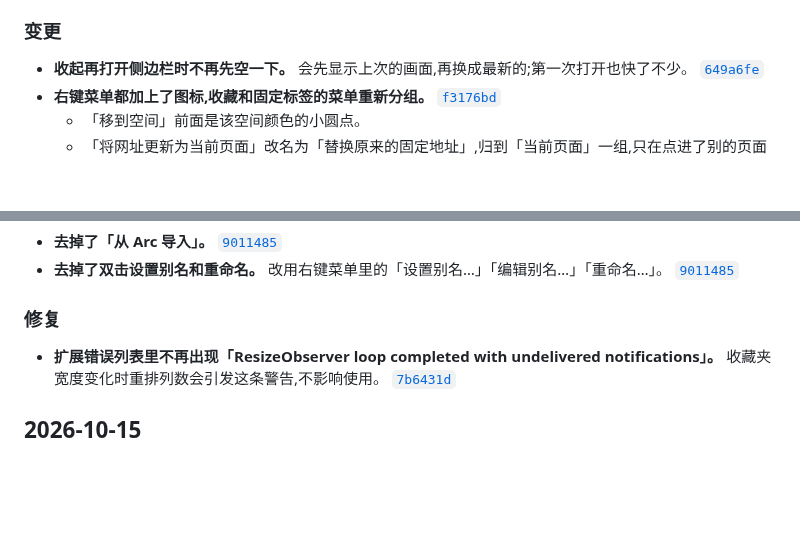
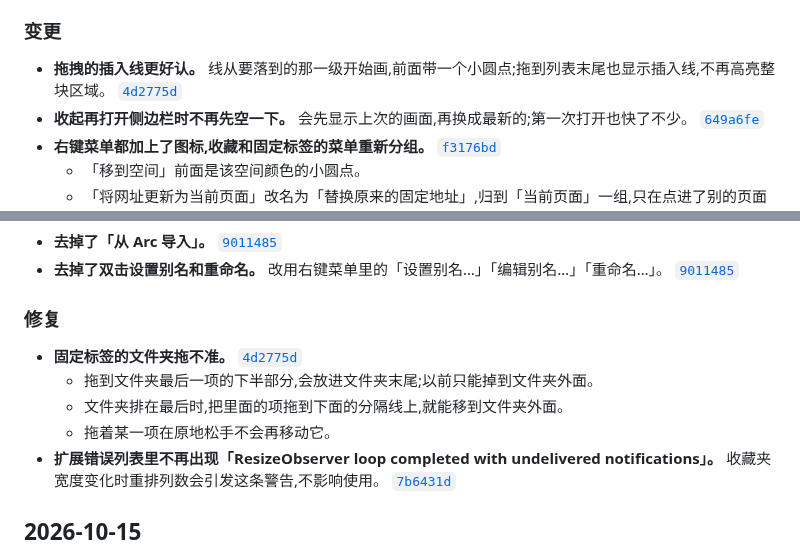
Before and after one commit to winzipsdo/sidearc, a Markdown page: CHANGELOG.md, 2 parts joined by grey strips. Drawn GitHub-style; blank space fills up the shorter version.

Commit message:
CHANGELOG: note the folder drag fixes
Co-Authored-By: Claude Opus 5.5 <noreply@anthropic.com>

```diff
--- a/CHANGELOG.md
+++ b/CHANGELOG.md
@@ -23,6 +23,7 @@
 
 ### 变更
 
+- **拖拽的插入线更好认。** 线从要落到的那一级开始画,前面带一个小圆点;拖到列表末尾也显示插入线,不再高亮整块区域。 [`4d2775d`](https://github.com/winzipsdo/sidearc/commit/4d2775d)
 - **收起再打开侧边栏时不再先空一下。** 会先显示上次的画面,再换成最新的;第一次打开也快了不少。 [`649a6fe`](https://github.com/winzipsdo/sidearc/commit/649a6fe)
 - **右键菜单都加上了图标,收藏和固定标签的菜单重新分组。** [`f3176bd`](https://github.com/winzipsdo/sidearc/commit/f3176bd)
   - 「移到空间」前面是该空间颜色的小圆点。
@@ -37,6 +38,10 @@
 
 ### 修复
 
+- **固定标签的文件夹拖不准。** [`4d2775d`](https://github.com/winzipsdo/sidearc/commit/4d2775d)
+  - 拖到文件夹最后一项的下半部分,会放进文件夹末尾;以前只能掉到文件夹外面。
+  - 文件夹排在最后时,把里面的项拖到下面的分隔线上,就能移到文件夹外面。
+  - 拖着某一项在原地松手不会再移动它。
 - **扩展错误列表里不再出现「ResizeObserver loop completed with undelivered notifications」。** 收藏夹宽度变化时重排列数会引发这条警告,不影响使用。 [`7b6431d`](https://github.com/winzipsdo/sidearc/commit/7b6431d)
 
 ## 2026-10-15
```
